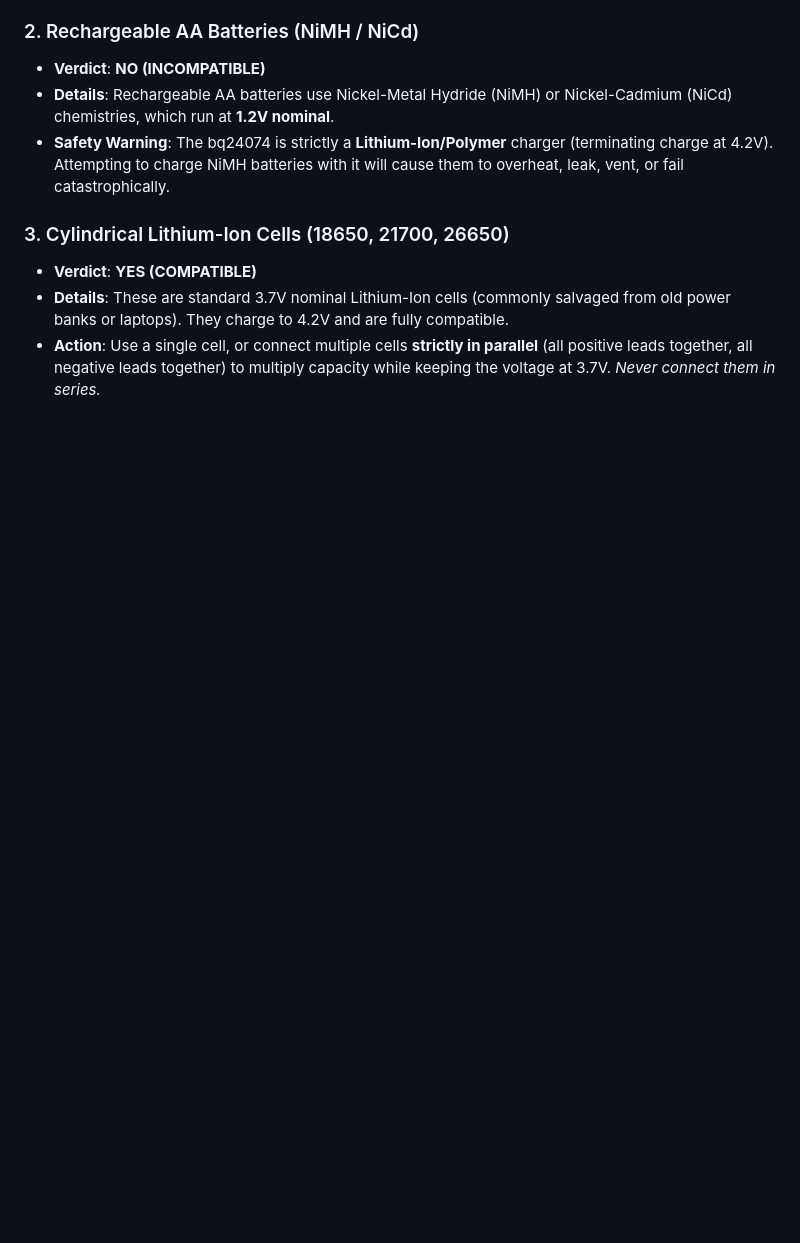
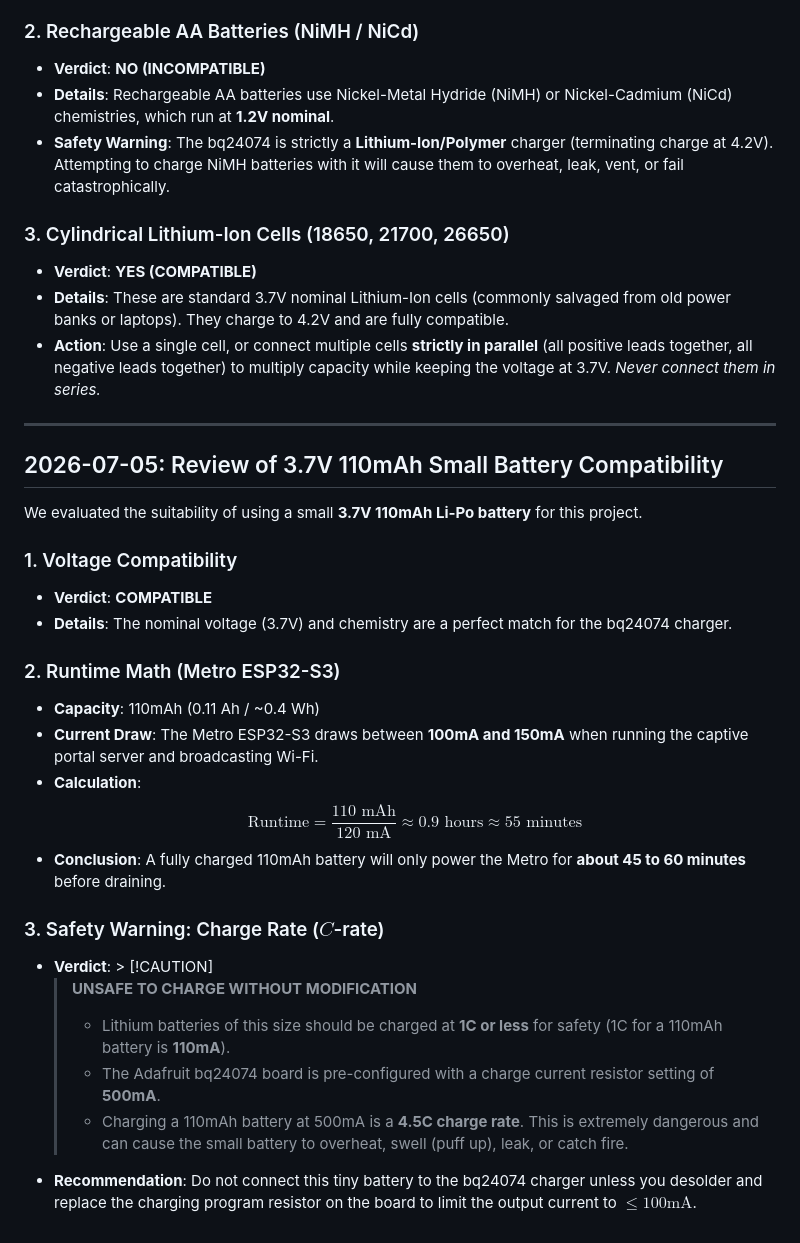
Before and after one commit to sparklelabs/little-free-solar-library, a Markdown page: log.md, the part around the change. Drawn GitHub-style; blank space fills up the shorter version.

Commit message:
Document 3.7V 110mAh battery review in log.md

```diff
--- a/log.md
+++ b/log.md
@@ -77,3 +77,28 @@ We evaluated alternative battery varieties (including AA rechargeables and bare
 *   **Verdict**: **YES (COMPATIBLE)**
 *   **Details**: These are standard 3.7V nominal Lithium-Ion cells (commonly salvaged from old power banks or laptops). They charge to 4.2V and are fully compatible.
 *   **Action**: Use a single cell, or connect multiple cells **strictly in parallel** (all positive leads together, all negative leads together) to multiply capacity while keeping the voltage at 3.7V. *Never connect them in series.*
+
+---
+
+## 2026-07-05: Review of 3.7V 110mAh Small Battery Compatibility
+
+We evaluated the suitability of using a small **3.7V 110mAh Li-Po battery** for this project.
+
+### 1. Voltage Compatibility
+*   **Verdict**: **COMPATIBLE**
+*   **Details**: The nominal voltage (3.7V) and chemistry are a perfect match for the bq24074 charger.
+
+### 2. Runtime Math (Metro ESP32-S3)
+*   **Capacity**: 110mAh (0.11 Ah / ~0.4 Wh)
+*   **Current Draw**: The Metro ESP32-S3 draws between **100mA and 150mA** when running the captive portal server and broadcasting Wi-Fi.
+*   **Calculation**:
+    $$\text{Runtime} = \frac{110\text{ mAh}}{120\text{ mA}} \approx 0.9\text{ hours} \approx 55\text{ minutes}$$
+*   **Conclusion**: A fully charged 110mAh battery will only power the Metro for **about 45 to 60 minutes** before draining.
+
+### 3. Safety Warning: Charge Rate ($C$-rate)
+*   **Verdict**: > [!CAUTION]
+    > **UNSAFE TO CHARGE WITHOUT MODIFICATION**
+    > * Lithium batteries of this size should be charged at **1C or less** for safety (1C for a 110mAh battery is **110mA**).
+    > * The Adafruit bq24074 board is pre-configured with a charge current resistor setting of **500mA**.
+    > * Charging a 110mAh battery at 500mA is a **4.5C charge rate**. This is extremely dangerous and can cause the small battery to overheat, swell (puff up), leak, or catch fire.
+*   **Recommendation**: Do not connect this tiny battery to the bq24074 charger unless you desolder and replace the charging program resistor on the board to limit the output current to $\le 100\text{mA}$.
```
